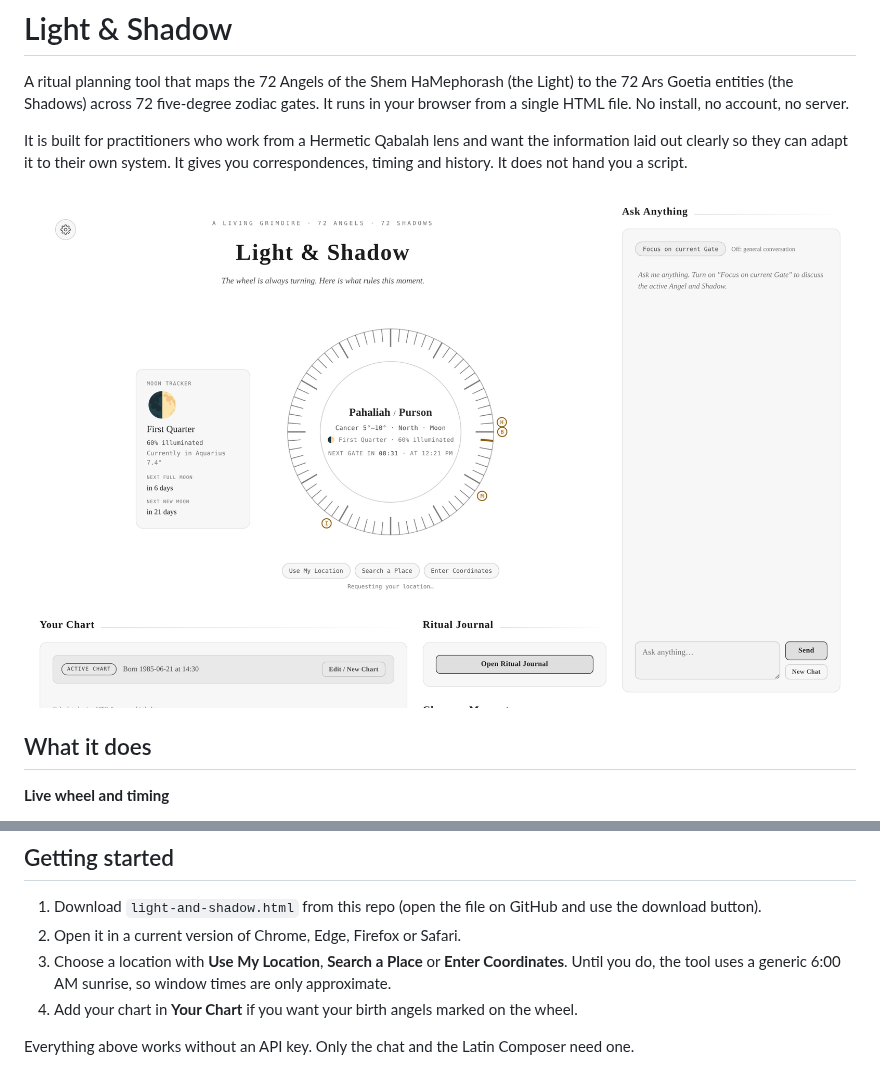
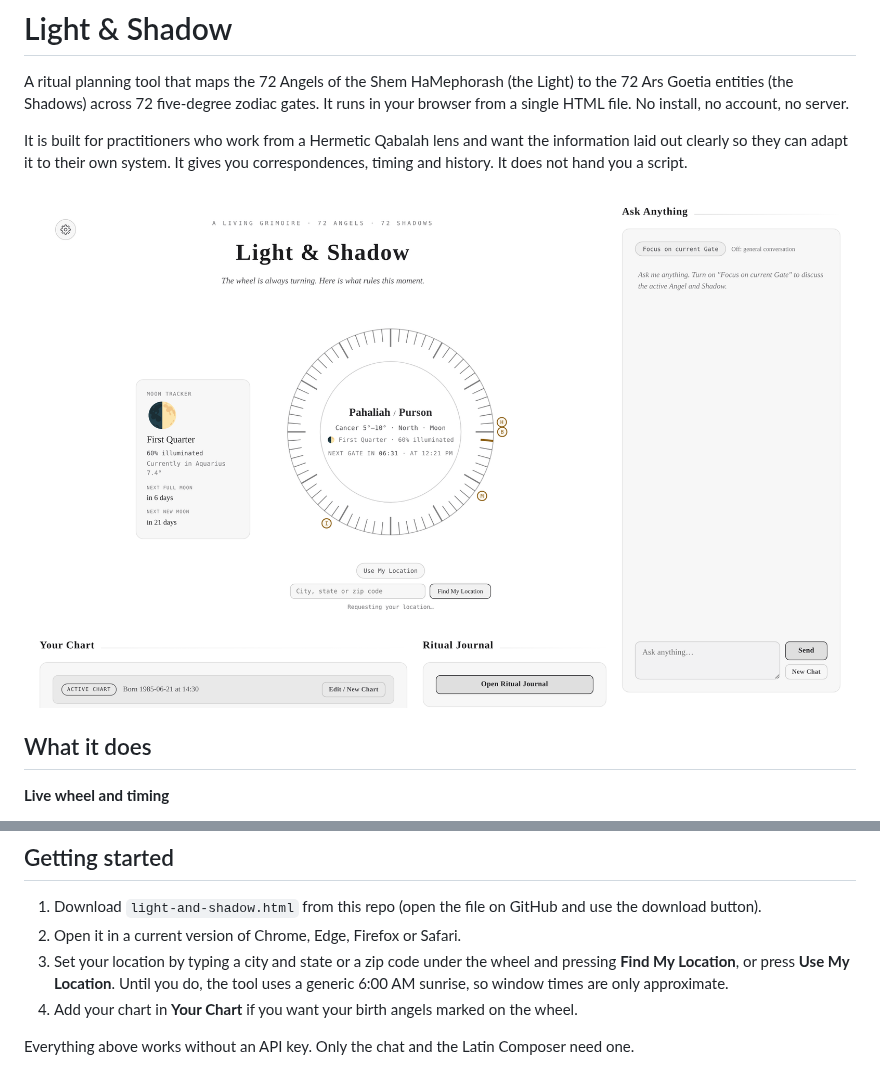
Before and after one commit to ladyalana808/light-shadow-tool, a Markdown page: README.md, 2 parts joined by grey strips. GitHub-like rendering; pictures changed too: docs/images/overview.png.

Commit message:
Location: city, state or zip search replaces coordinates entry
Co-Authored-By: Claude Sonnet 5.5 <noreply@anthropic.com>
Claude-Session: https://claude.ai/code/session_011M8XHM1tV2LcNiVCrgi17i

```diff
--- a/README.md
+++ b/README.md
@@ -45,7 +45,7 @@ It is built for practitioners who work from a Hermetic Qabalah lens and want the
 
 1. Download `light-and-shadow.html` from this repo (open the file on GitHub and use the download button).
 2. Open it in a current version of Chrome, Edge, Firefox or Safari.
-3. Choose a location with **Use My Location**, **Search a Place** or **Enter Coordinates**. Until you do, the tool uses a generic 6:00 AM sunrise, so window times are only approximate.
+3. Set your location by typing a city and state or a zip code under the wheel and pressing **Find My Location**, or press **Use My Location**. Until you do, the tool uses a generic 6:00 AM sunrise, so window times are only approximate.
 4. Add your chart in **Your Chart** if you want your birth angels marked on the wheel.
 
 Everything above works without an API key. Only the chat and the Latin Composer need one.
```
Also changed, not shown: 1 other file.
